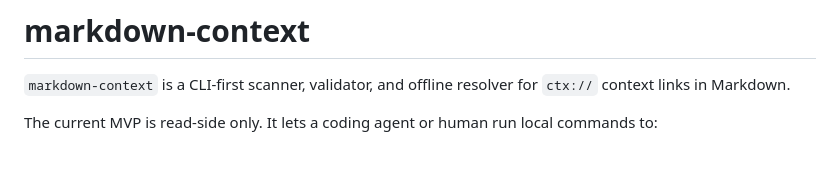
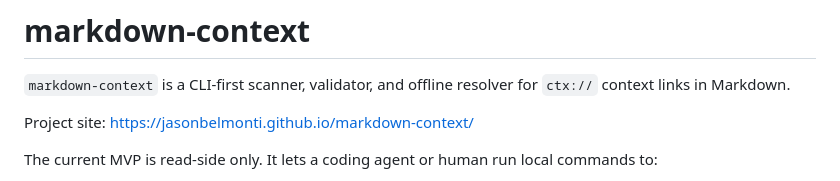
Before and after one commit to jasonbelmonti/markdown-context, a Markdown page: README.md, the part around one of its changes. GitHub-like rendering; blank space fills up the shorter version.

Commit message:
Add project site link to README

```diff
--- a/README.md
+++ b/README.md
@@ -2,6 +2,8 @@
 
 `markdown-context` is a CLI-first scanner, validator, and offline resolver for
 `ctx://` context links in Markdown.
+
+Project site: https://jasonbelmonti.github.io/markdown-context/
 
 The current MVP is read-side only. It lets a coding agent or human run local
 commands to:
```
Also changed, not shown: other parts of README.md (+1 -0 lines).
